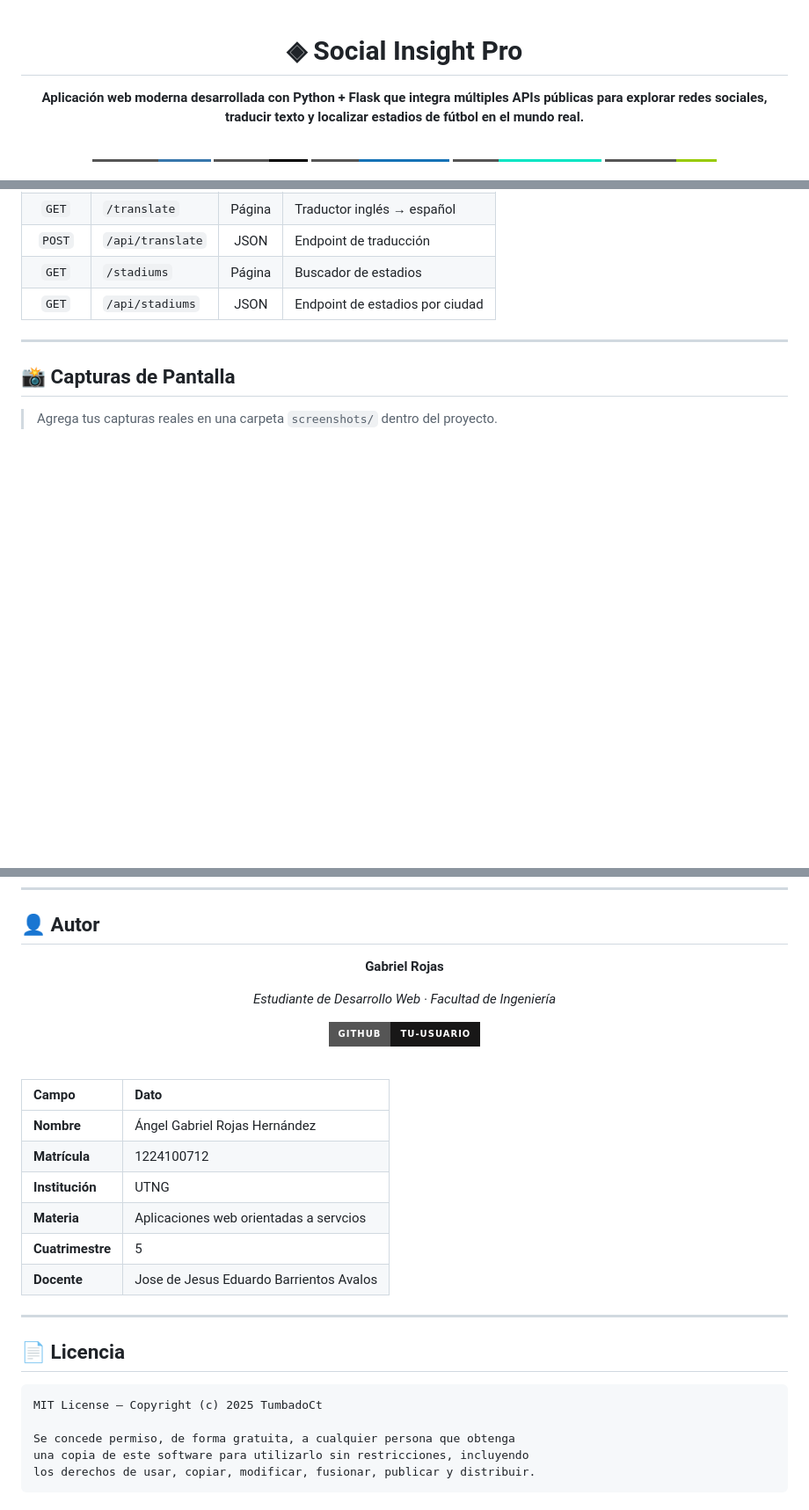
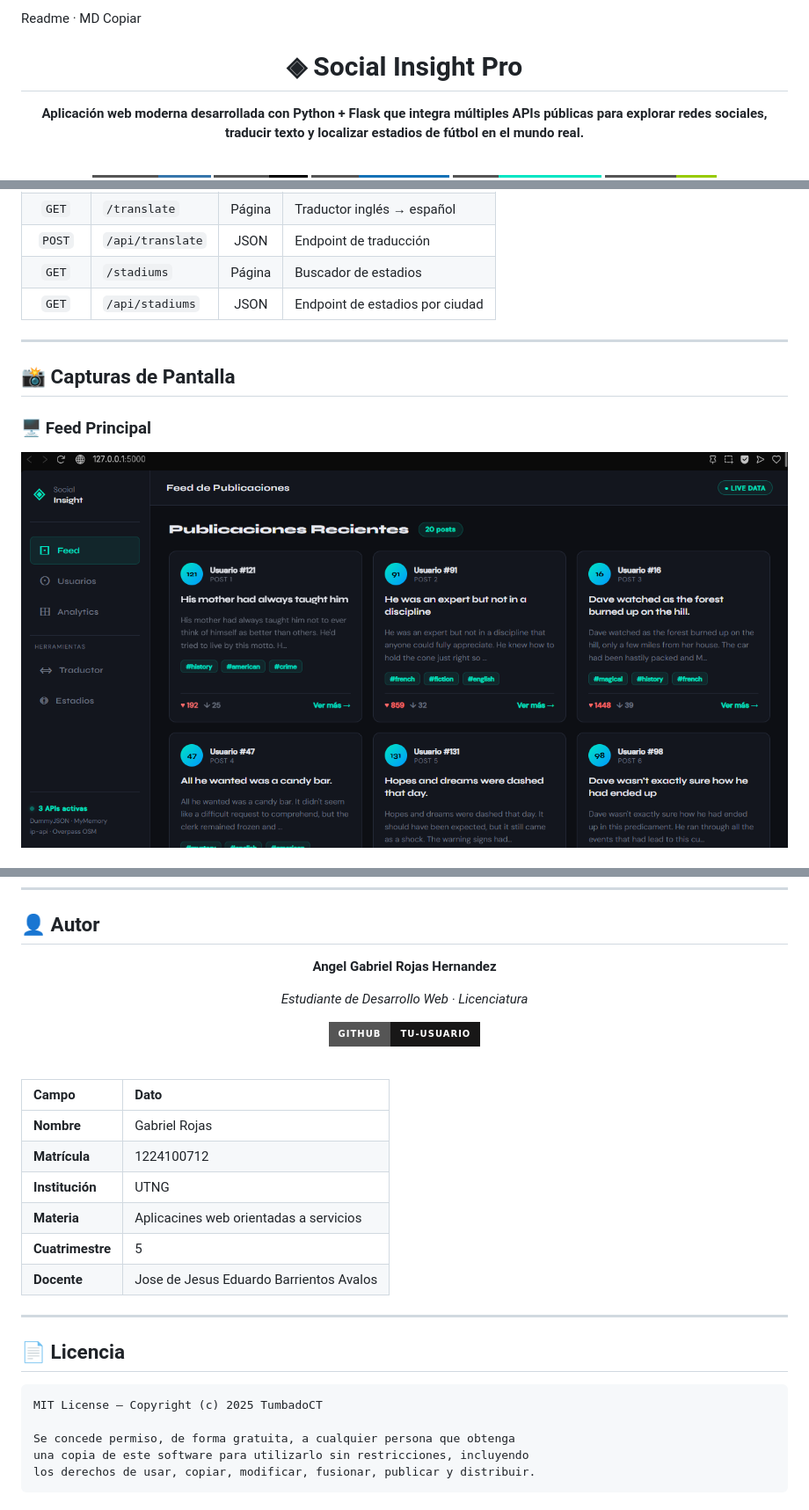
Before and after one commit to Deibo60/social-insight-pro, a Markdown page: README.md, 3 parts joined by grey strips. Shown at 88% size. GitHub-like rendering; badges without logos; blank space fills up the shorter version.

````diff
--- a/README.md
+++ b/README.md
@@ -1,3 +1,6 @@
+Readme · MD
+Copiar
+
 <div align="center">
 
 # ◈ Social Insight Pro
@@ -259,5 +262,6 @@ http://127.0.0.1:5000
 
 ## 📸 Capturas de Pantalla
 
-> Agrega tus capturas reales en una carpeta `screenshots/` dentro del proyecto.
+### 🖥️ Feed Principal
+![Feed](screenshots/01_feed.png)
 
@@ -397,7 +395,7 @@ Las interacciones del proyecto (menú hamburguesa, fetch de traducción, histori
 
 <div align="center">
 
-**Gabriel Rojas**
+**Angel Gabriel Rojas Hernandez**
 
-*Estudiante de Desarrollo Web · Facultad de Ingeniería*
+*Estudiante de Desarrollo Web · Licenciatura*
 
@@ -409,10 +407,10 @@ Las interacciones del proyecto (menú hamburguesa, fetch de traducción, histori
 
 | Campo | Dato |
 |:---|:---|
-| **Nombre** | Ángel Gabriel Rojas Hernández |
+| **Nombre** | Gabriel Rojas |
 | **Matrícula** | 1224100712 |
 | **Institución** | UTNG |
-| **Materia** | Aplicaciones web orientadas a servcios |
+| **Materia** | Aplicacines web orientadas a servicios |
 | **Cuatrimestre** | 5 |
 | **Docente** | Jose de Jesus Eduardo Barrientos Avalos |
 
@@ -421,7 +419,7 @@ Las interacciones del proyecto (menú hamburguesa, fetch de traducción, histori
 ## 📄 Licencia
 
 ```
-MIT License — Copyright (c) 2025 TumbadoCt
+MIT License — Copyright (c) 2025 TumbadoCT
 
 Se concede permiso, de forma gratuita, a cualquier persona que obtenga
 una copia de este software para utilizarlo sin restricciones, incluyendo
````
Also changed, not shown: other parts of README.md (+3 -9 lines).
